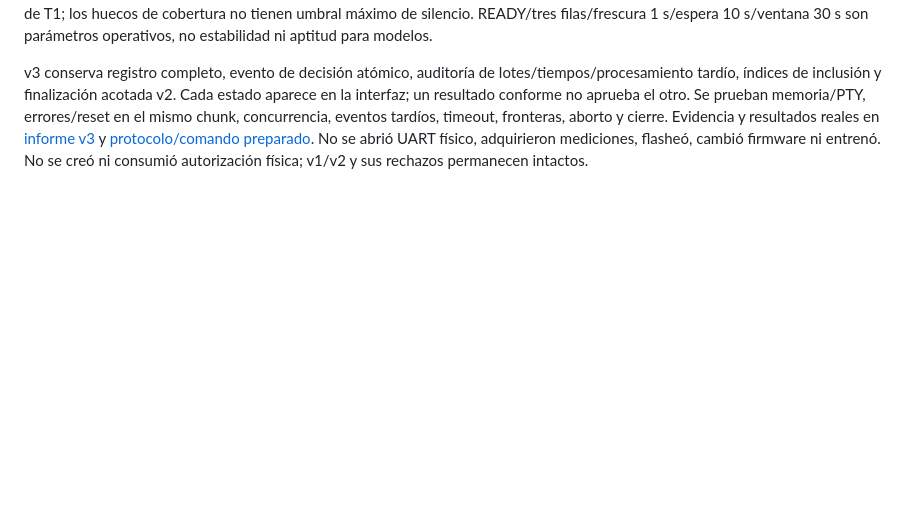
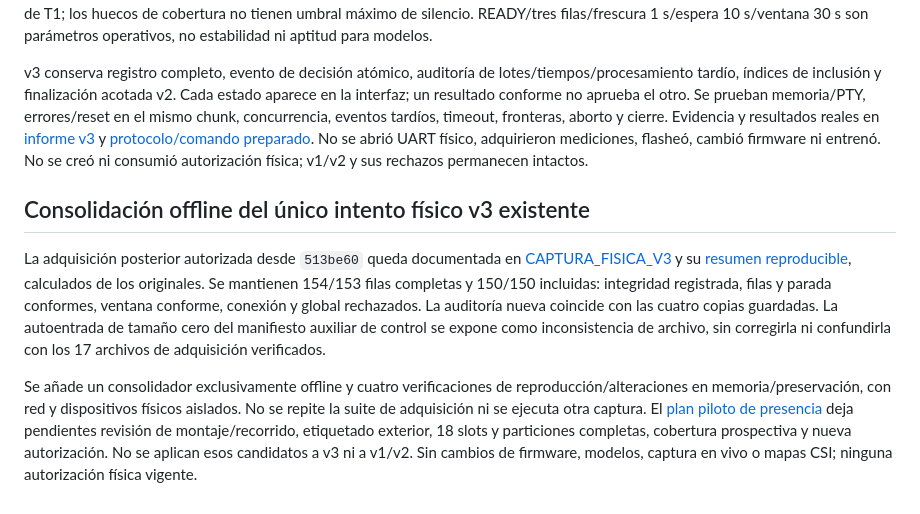
Before and after one commit to Alan-m-04/tesis-wifi-csi-hibrido, a Markdown page: docs/ESTADO_INICIAL.md, the part around the change. Rendered like a GitHub page; blank space fills up the shorter version.

```diff
--- a/docs/ESTADO_INICIAL.md
+++ b/docs/ESTADO_INICIAL.md
@@ -81,3 +81,9 @@ Ver [diseño y límites pendientes de revisión](DISENO_VENTANA_POR_DISPONIBILID
 Rama `feat/ventana-disponibilidad` basada exactamente en `a3f10ea2bed354cebd1b3354f1fb30a69a646a2e`, con autorización de implementación y pruebas offline. Se precisó antes de implementar que caída de flujo significa fin prematuro/fallo de lector antes de T1; los huecos de cobertura no tienen umbral máximo de silencio. READY/tres filas/frescura 1 s/espera 10 s/ventana 30 s son parámetros operativos, no estabilidad ni aptitud para modelos.
 
 v3 conserva registro completo, evento de decisión atómico, auditoría de lotes/tiempos/procesamiento tardío, índices de inclusión y finalización acotada v2. Cada estado aparece en la interfaz; un resultado conforme no aprueba el otro. Se prueban memoria/PTY, errores/reset en el mismo chunk, concurrencia, eventos tardíos, timeout, fronteras, aborto y cierre. Evidencia y resultados reales en [informe v3](../results/VENTANA_DISPONIBILIDAD_V3.md) y [protocolo/comando preparado](PROTOCOLO_VENTANA_DISPONIBILIDAD_V3.md). No se abrió UART físico, adquirieron mediciones, flasheó, cambió firmware ni entrenó. No se creó ni consumió autorización física; v1/v2 y sus rechazos permanecen intactos.
+
+## Consolidación offline del único intento físico v3 existente
+
+La adquisición posterior autorizada desde `513be60` queda documentada en [CAPTURA_FISICA_V3](../results/CAPTURA_FISICA_V3.md) y su [resumen reproducible](../results/CAPTURA_FISICA_V3.resumen.json), calculados de los originales. Se mantienen 154/153 filas completas y 150/150 incluidas: integridad registrada, filas y parada conformes, ventana conforme, conexión y global rechazados. La auditoría nueva coincide con las cuatro copias guardadas. La autoentrada de tamaño cero del manifiesto auxiliar de control se expone como inconsistencia de archivo, sin corregirla ni confundirla con los 17 archivos de adquisición verificados.
+
+Se añade un consolidador exclusivamente offline y cuatro verificaciones de reproducción/alteraciones en memoria/preservación, con red y dispositivos físicos aislados. No se repite la suite de adquisición ni se ejecuta otra captura. El [plan piloto de presencia](PLAN_CAMPAÑA_PRESENCIA_PILOTO.md) deja pendientes revisión de montaje/recorrido, etiquetado exterior, 18 slots y particiones completas, cobertura prospectiva y nueva autorización. No se aplican esos candidatos a v3 ni a v1/v2. Sin cambios de firmware, modelos, captura en vivo o mapas CSI; ninguna autorización física vigente.
```
Also changed, not shown: README.md (+6 -0 lines), docs/PLAN_CAMPAÑA_PRESENCIA_PILOTO.md (added, +100 -0 lines).
